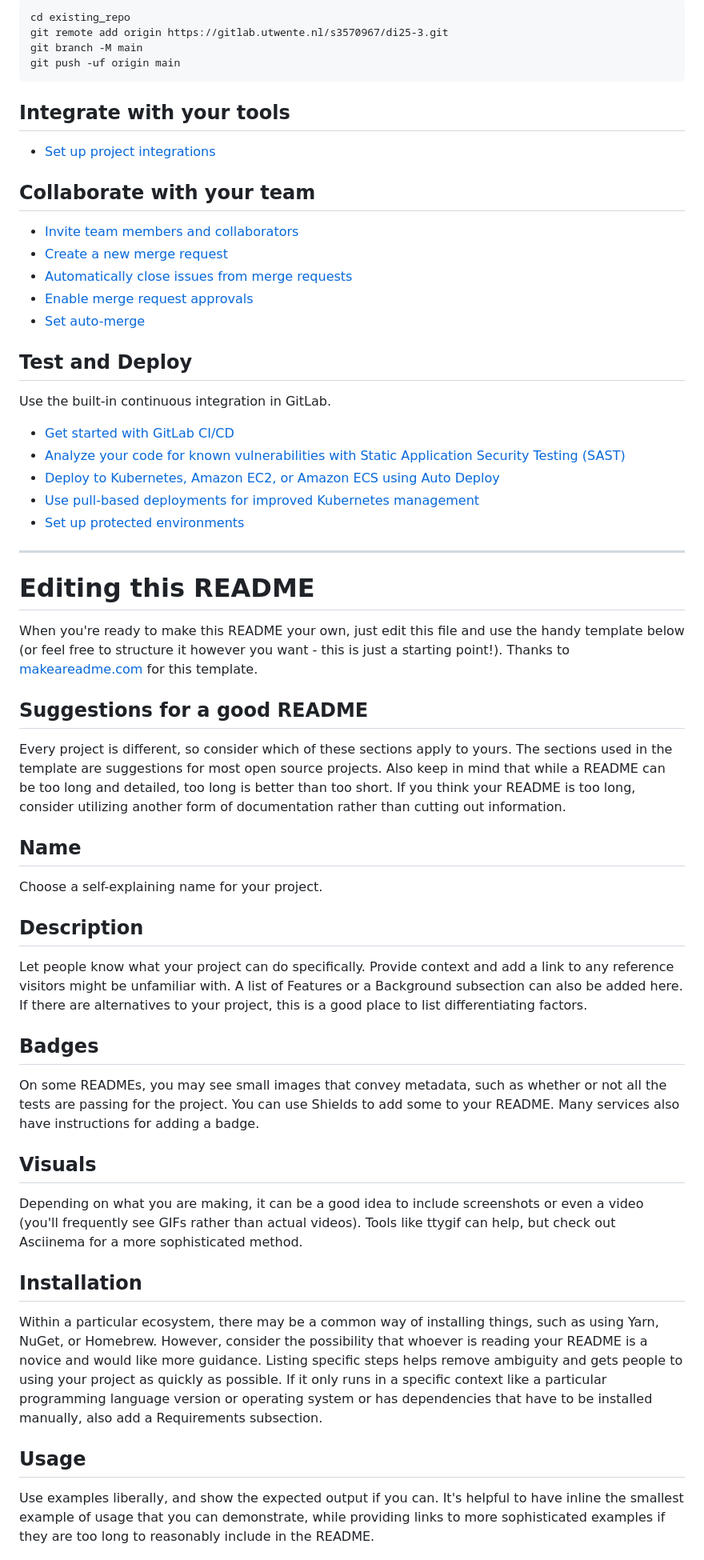
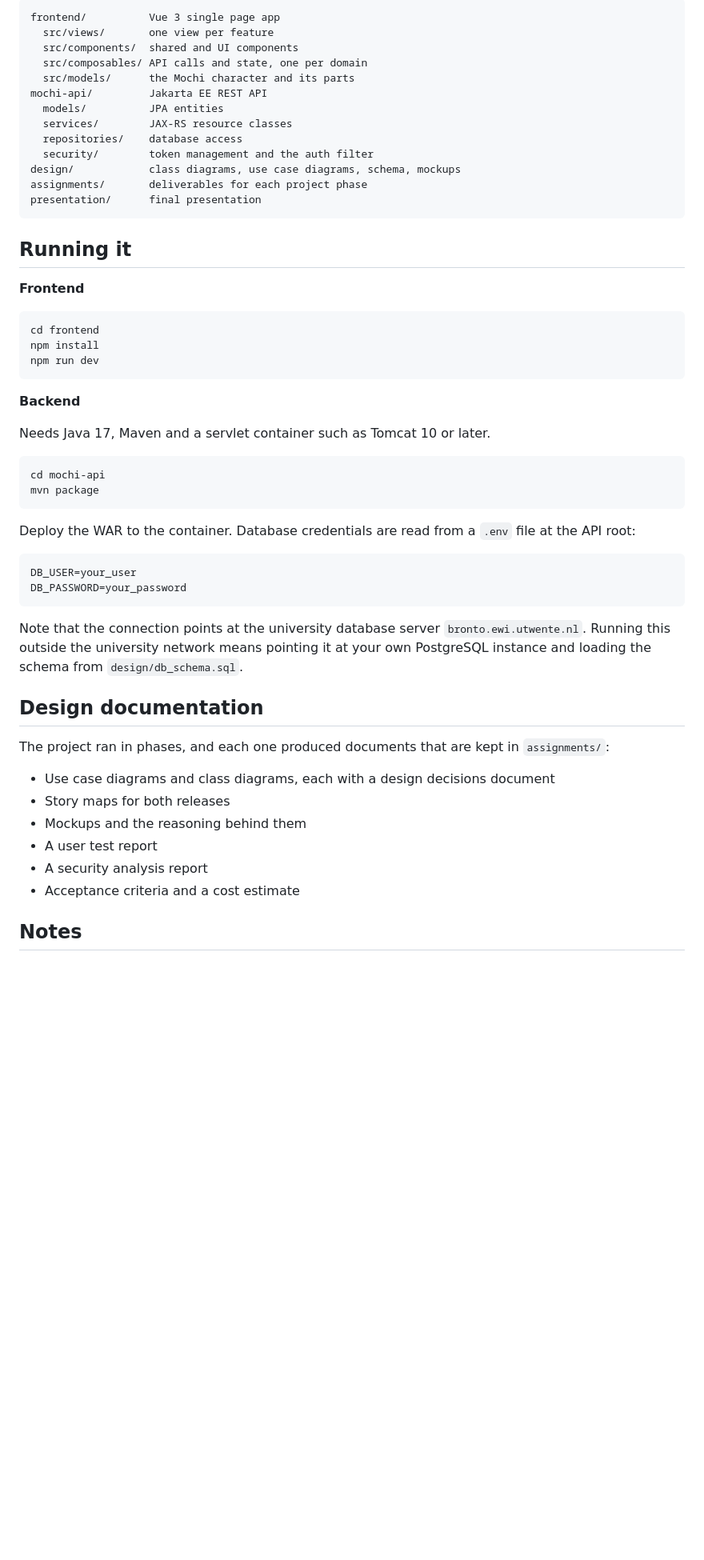
Before and after one commit to manuelabrilnft-dot/mochi, a Markdown page: README.md, the part around one of its changes. Shown at 80% size. Rendered like a GitHub page; blank space fills up the shorter version.

Commit message:
Revised README for Mochi
Updated project name and added detailed features, tech stack, architecture, and data model sections to README.md.

````diff
--- a/README.md
+++ b/README.md
@@ -15,58 +72,63 @@ Already a pro? Just edit this README.md and make it your own. Want to make it ea
 
 ```
-cd existing_repo
-git remote add origin https://gitlab.utwente.nl/s3570967/di25-3.git
-git branch -M main
-git push -uf origin main
+frontend/          Vue 3 single page app
+  src/views/       one view per feature
+  src/components/  shared and UI components
+  src/composables/ API calls and state, one per domain
+  src/models/      the Mochi character and its parts
+mochi-api/         Jakarta EE REST API
+  models/          JPA entities
+  services/        JAX-RS resource classes
+  repositories/    database access
+  security/        token management and the auth filter
+design/            class diagrams, use case diagrams, schema, mockups
+assignments/       deliverables for each project phase
+presentation/      final presentation
 ```
 
-## Integrate with your tools
+## Running it
 
-* [Set up project integrations](https://gitlab.utwente.nl/s3570967/di25-3/-/settings/integrations)
+**Frontend**
 
-## Collaborate with your team
+```
+cd frontend
+npm install
+npm run dev
+```
 
-* [Invite team members and collaborators](https://docs.gitlab.com/user/project/members/)
-* [Create a new merge request](https://docs.gitlab.com/user/project/merge_requests/creating_merge_requests/)
-* [Automatically close issues from merge requests](https://docs.gitlab.com/user/project/issues/managing_issues/#closing-issues-automatically)
-* [Enable merge request approvals](https://docs.gitlab.com/user/project/merge_requests/approvals/)
-* [Set auto-merge](https://docs.gitlab.com/user/project/merge_requests/auto_merge/)
+**Backend**
 
-## Test and Deploy
+Needs Java 17, Maven and a servlet container such as Tomcat 10 or later.
 
-Use the built-in continuous integration in GitLab.
+```
+cd mochi-api
+mvn package
+```
 
-* [Get started with GitLab CI/CD](https://docs.gitlab.com/ci/quick_start/)
-* [Analyze your code for known vulnerabilities with Static Application Security Testing (SAST)](https://docs.gitlab.com/user/application_security/sast/)
-* [Deploy to Kubernetes, Amazon EC2, or Amazon ECS using Auto Deploy](https://docs.gitlab.com/topics/autodevops/requirements/)
-* [Use pull-based deployments for improved Kubernetes management](https://docs.gitlab.com/user/clusters/agent/)
-* [Set up protected environments](https://docs.gitlab.com/ci/environments/protected_environments/)
+Deploy the WAR to the container. Database credentials are read from a `.env`
+file at the API root:
 
-***
+```
+DB_USER=your_user
+DB_PASSWORD=your_password
+```
 
-# Editing this README
+Note that the connection points at the university database server
+`bronto.ewi.utwente.nl`. Running this outside the university network means
+pointing it at your own PostgreSQL instance and loading the schema from
+`design/db_schema.sql`.
 
-When you're ready to make this README your own, just edit this file and use the handy template below (or feel free to structure it however you want - this is just a starting point!). Thanks to [makeareadme.com](https://www.makeareadme.com/) for this template.
+## Design documentation
 
-## Suggestions for a good README
+The project ran in phases, and each one produced documents that are kept in
+`assignments/`:
 
-Every project is different, so consider which of these sections apply to yours. The sections used in the template are suggestions for most open source projects. Also keep in mind that while a README can be too long and detailed, too long is better than too short. If you think your README is too long, consider utilizing another form of documentation rather than cutting out information.
+- Use case diagrams and class diagrams, each with a design decisions document
+- Story maps for both releases
+- Mockups and the reasoning behind them
+- A user test report
+- A security analysis report
+- Acceptance criteria and a cost estimate
 
-## Name
-Choose a self-explaining name for your project.
+## Notes
 
-## Description
-Let people know what your project can do specifically. Provide context and add a link to any reference visitors might be unfamiliar with. A list of Features or a Background subsection can also be added here. If there are alternatives to your project, this is a good place to list differentiating factors.
-
-## Badges
-On some READMEs, you may see small images that convey metadata, such as whether or not all the tests are passing for the project. You can use Shields to add some to your README. Many services also have instructions for adding a badge.
-
-## Visuals
-Depending on what you are making, it can be a good idea to include screenshots or even a video (you'll frequently see GIFs rather than actual videos). Tools like ttygif can help, but check out Asciinema for a more sophisticated method.
-
-## Installation
-Within a particular ecosystem, there may be a common way of installing things, such as using Yarn, NuGet, or Homebrew. However, consider the possibility that whoever is reading your README is a novice and would like more guidance. Listing specific steps helps remove ambiguity and gets people to using your project as quickly as possible. If it only runs in a specific context like a particular programming language version or operating system or has dependencies that have to be installed manually, also add a Requirements subsection.
-
-## Usage
-Use examples liberally, and show the expected output if you can. It's helpful to have inline the smallest example of usage that you can demonstrate, while providing links to more sophisticated examples if they are too long to reasonably include in the README.
-
````
Also changed, not shown: other parts of README.md (+67 -28 lines).
